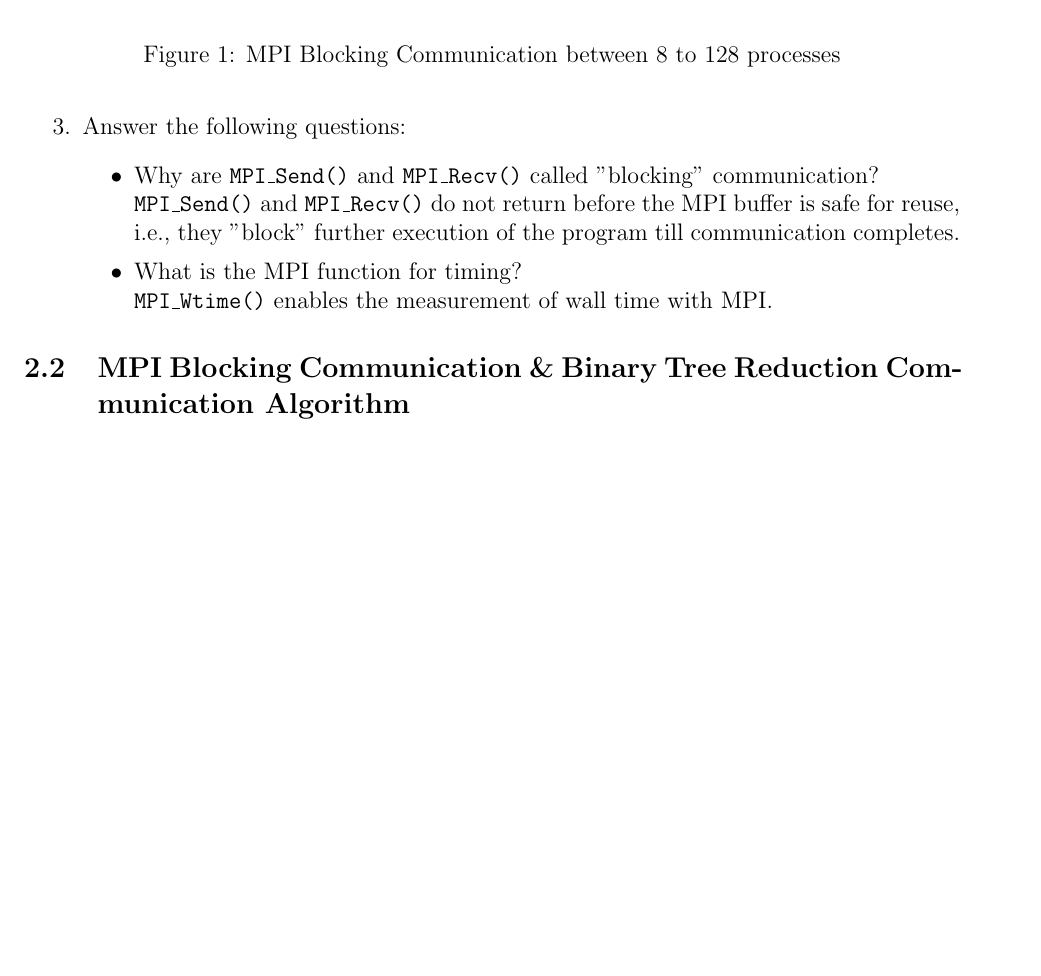
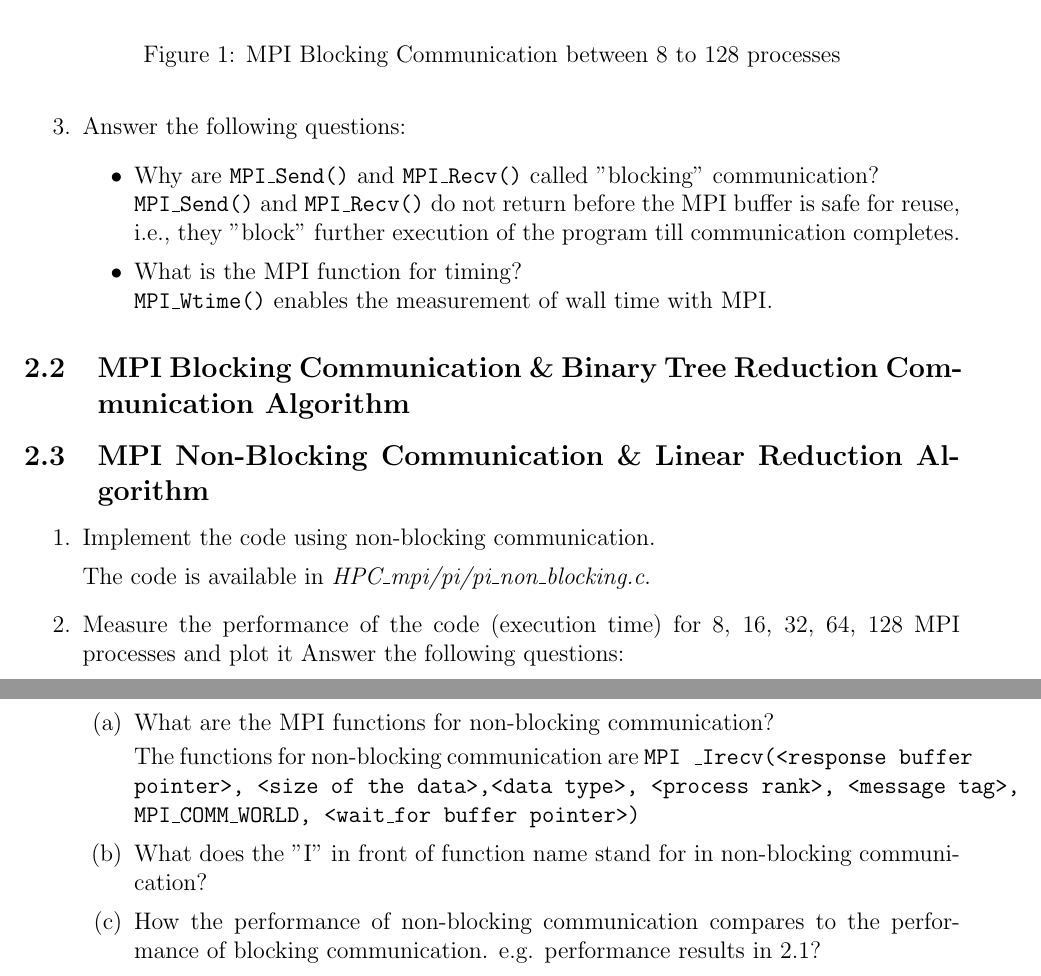
Before and after one commit to Jacarte/HPC_mpi, a LaTeX document (report/main.tex): part of page 3 of 3 before the commit and two parts of pages 3 and 4 of 4 after it, the two joined at a grey line, cut so that both start at the same text, the shorter picture padded with empty space. Compiled offline with pdfLaTeX.

Commit message:
Adding non-blocking pi

```diff
--- a/report/main.tex
+++ b/report/main.tex
@@ -223,4 +223,25 @@ My rank 4 of 5
 
 \subsection{MPI Blocking Communication \& Binary Tree Reduction Communication Algorithm}
 
+\subsection{MPI Non-Blocking Communication \& Linear Reduction Algorithm}
+
+\begin{enumerate}
+	\item Implement the code using non-blocking communication.
+
+	The code is available in \textit{HPC\_mpi/pi/pi\_non\_blocking.c}.
+	\item  Measure the performance of the code (execution time) for 8, 16, 32,  64, 128 MPI processes and plot it
+	Answer the following questions:
+	\begin{enumerate}
+		\item What are the MPI functions for non-blocking communication?
+
+		The functions for non-blocking communication are \texttt{MPI
+		\_Irecv(<response buffer pointer>, <size of the data>,<data type>, <process rank>, <message tag>, MPI\_COMM\_WORLD, <wait\_for buffer pointer>)}
+
+
+		\item What does the "I" in front of function name stand for in non-blocking communication?
+		\item How the performance of non-blocking communication compares to the performance of blocking communication. e.g. performance results in 2.1?
+	\end{enumerate}
+
+\end{enumerate}
+
 \end{document}
```
